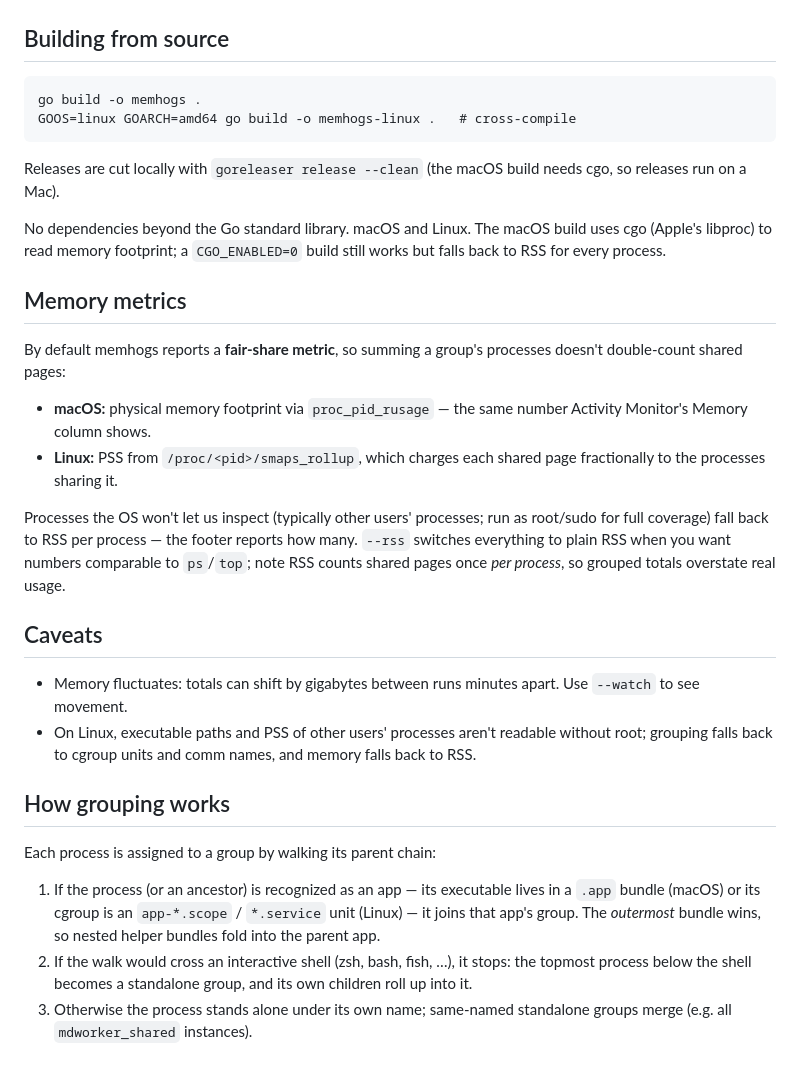
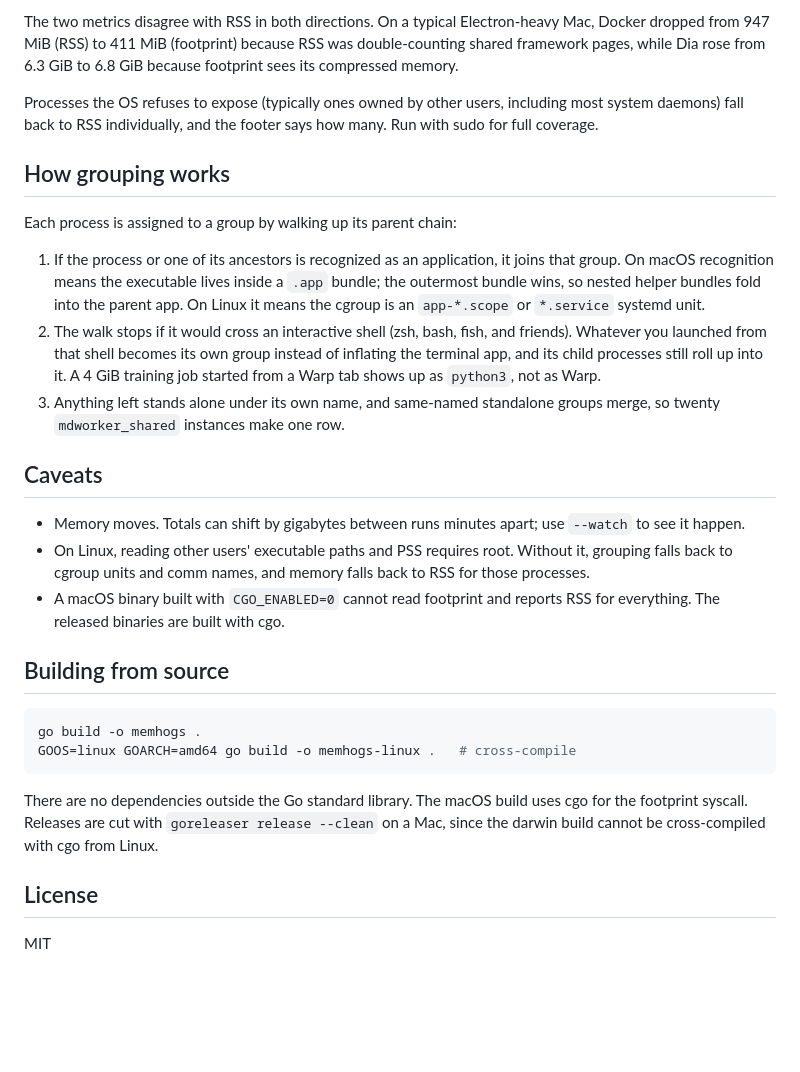
Before and after one commit to cicerothoma/memhogs, a Markdown page: README.md, the part around one of its changes. Rendered like a GitHub page; blank space fills up the shorter version.

````diff
--- a/README.md
+++ b/README.md
@@ -55,52 +199,53 @@ With Go installed, `go install github.com/cicerothoma/memhogs@latest` works too.
+The two metrics disagree with RSS in both directions. On a typical
+Electron-heavy Mac, Docker dropped from 947 MiB (RSS) to 411 MiB
+(footprint) because RSS was double-counting shared framework pages,
+while Dia rose from 6.3 GiB to 6.8 GiB because footprint sees its
+compressed memory.
+
+Processes the OS refuses to expose (typically ones owned by other
+users, including most system daemons) fall back to RSS individually,
+and the footer says how many. Run with sudo for full coverage.
+
+## How grouping works
+
+Each process is assigned to a group by walking up its parent chain:
+
+1. If the process or one of its ancestors is recognized as an
+   application, it joins that group. On macOS recognition means the
+   executable lives inside a `.app` bundle; the outermost bundle wins,
+   so nested helper bundles fold into the parent app. On Linux it means
+   the cgroup is an `app-*.scope` or `*.service` systemd unit.
+2. The walk stops if it would cross an interactive shell (zsh, bash,
+   fish, and friends). Whatever you launched from that shell becomes
+   its own group instead of inflating the terminal app, and its child
+   processes still roll up into it. A 4 GiB training job started from a
+   Warp tab shows up as `python3`, not as Warp.
+3. Anything left stands alone under its own name, and same-named
+   standalone groups merge, so twenty `mdworker_shared` instances make
+   one row.
+
+## Caveats
+
+- Memory moves. Totals can shift by gigabytes between runs minutes
+  apart; use `--watch` to see it happen.
+- On Linux, reading other users' executable paths and PSS requires
+  root. Without it, grouping falls back to cgroup units and comm names,
+  and memory falls back to RSS for those processes.
+- A macOS binary built with `CGO_ENABLED=0` cannot read footprint and
+  reports RSS for everything. The released binaries are built with cgo.
 
 ## Building from source
 
-```
+```sh
 go build -o memhogs .
 GOOS=linux GOARCH=amd64 go build -o memhogs-linux .   # cross-compile
 ```
 
-Releases are cut locally with `goreleaser release --clean` (the macOS build
-needs cgo, so releases run on a Mac).
+There are no dependencies outside the Go standard library. The macOS
+build uses cgo for the footprint syscall. Releases are cut with
+`goreleaser release --clean` on a Mac, since the darwin build cannot be
+cross-compiled with cgo from Linux.
 
-No dependencies beyond the Go standard library. macOS and Linux. The macOS
-build uses cgo (Apple's libproc) to read memory footprint; a `CGO_ENABLED=0`
-build still works but falls back to RSS for every process.
+## License
 
-## Memory metrics
-
-By default memhogs reports a **fair-share metric**, so summing a group's
-processes doesn't double-count shared pages:
-
-- **macOS:** physical memory footprint via `proc_pid_rusage` — the same
-  number Activity Monitor's Memory column shows.
-- **Linux:** PSS from `/proc/<pid>/smaps_rollup`, which charges each shared
-  page fractionally to the processes sharing it.
-
-Processes the OS won't let us inspect (typically other users' processes;
-run as root/sudo for full coverage) fall back to RSS per process — the
-footer reports how many. `--rss` switches everything to plain RSS when you
-want numbers comparable to `ps`/`top`; note RSS counts shared pages once
-*per process*, so grouped totals overstate real usage.
-
-## Caveats
-
-- Memory fluctuates: totals can shift by gigabytes between runs minutes
-  apart. Use `--watch` to see movement.
-- On Linux, executable paths and PSS of other users' processes aren't
-  readable without root; grouping falls back to cgroup units and comm
-  names, and memory falls back to RSS.
-
-## How grouping works
-
-Each process is assigned to a group by walking its parent chain:
-
-1. If the process (or an ancestor) is recognized as an app — its executable
-   lives in a `.app` bundle (macOS) or its cgroup is an `app-*.scope` /
-   `*.service` unit (Linux) — it joins that app's group. The *outermost*
-   bundle wins, so nested helper bundles fold into the parent app.
-2. If the walk would cross an interactive shell (zsh, bash, fish, …), it
-   stops: the topmost process below the shell becomes a standalone group,
-   and its own children roll up into it.
-3. Otherwise the process stands alone under its own name; same-named
-   standalone groups merge (e.g. all `mdworker_shared` instances).
+MIT
````
Also changed, not shown: other parts of README.md (+178 -34 lines).
